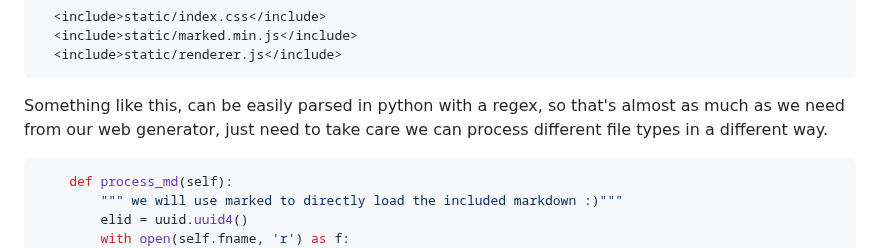
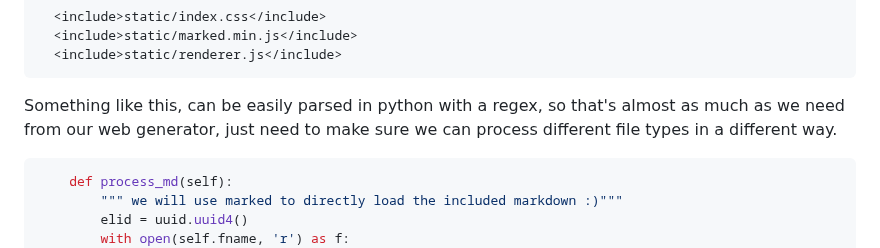
Before and after one commit to ocean1/dvqu.art, a Markdown page: posts/webgen/README.md, the part around the change. GitHub-like rendering.

Commit message:
fix sentence :P

````diff
--- a/posts/webgen/README.md
+++ b/posts/webgen/README.md
@@ -33,7 +33,7 @@ I started implementing a minimal generator, but just to keep things tidy, and be
 ```
 
 Something like this, can be easily parsed in python with a regex, so that's almost as much as we need from our web generator,
-just need to take care we can process different file types in a different way.
+just need to make sure we can process different file types in a different way.
 
 ``` python
     def process_md(self):
````
